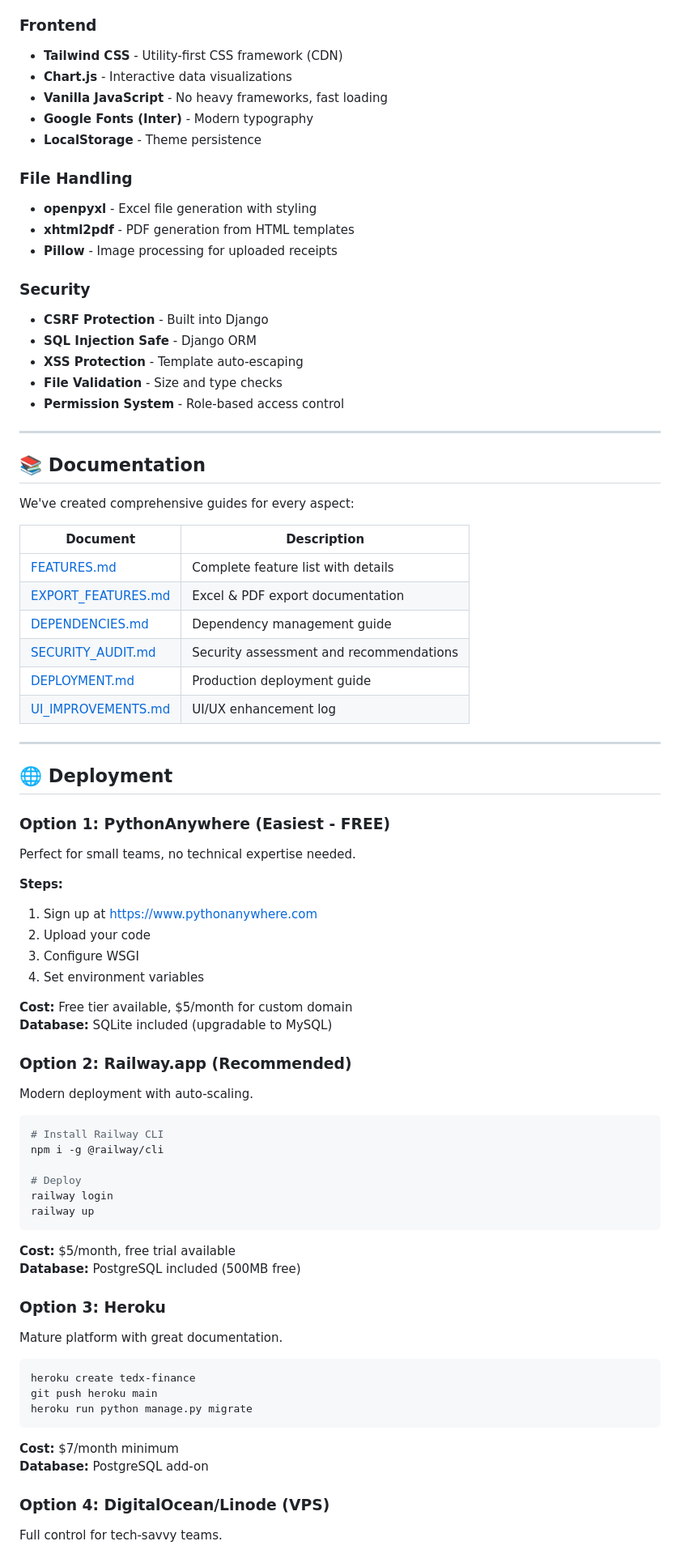
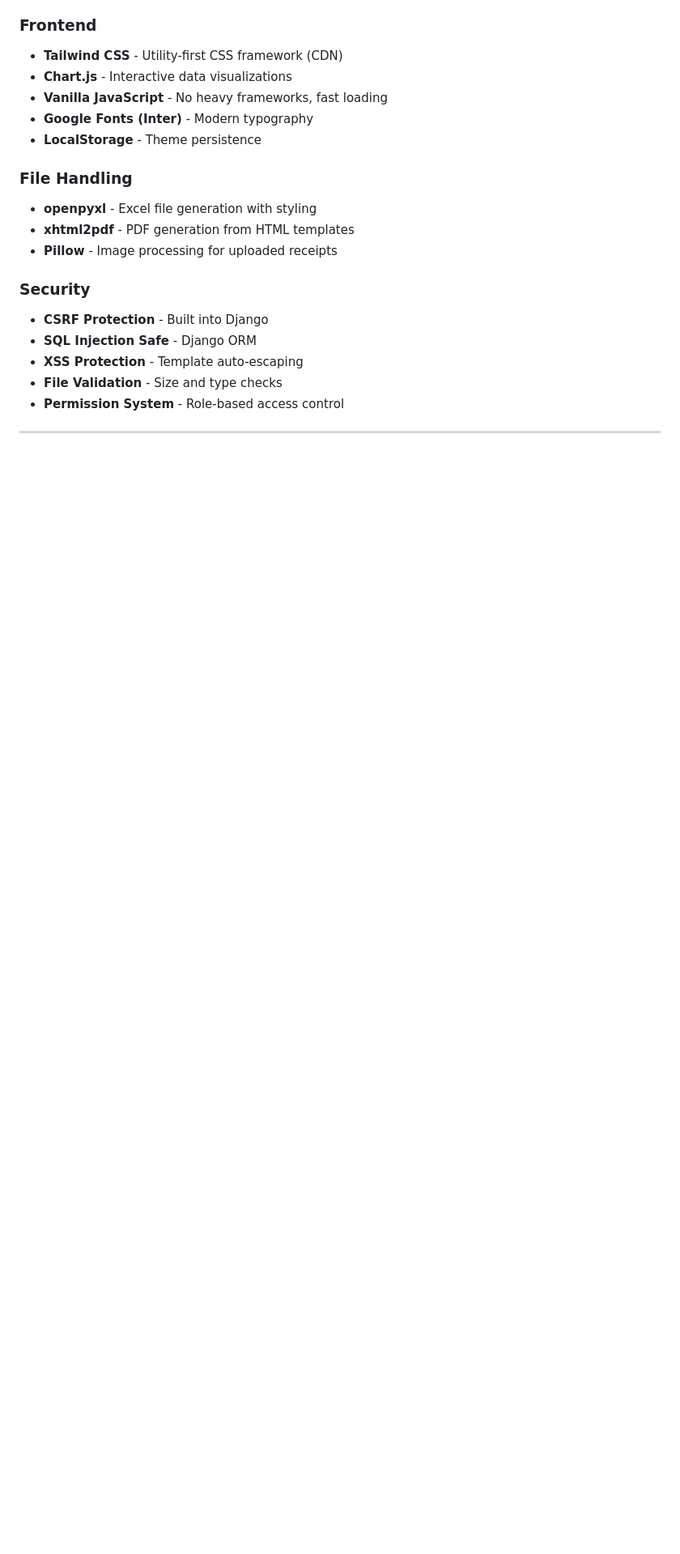
Before and after one commit to shreyav0304/tedx-finance-hub, a Markdown page: README.md, the part around one of its changes. Shown at 81% size. Rendered like a GitHub page; blank space fills up the shorter version.

````diff
--- a/README.md
+++ b/README.md
@@ -186,62 +186,3 @@ pip install -r requirements-dev.txt
 
 ---
 
-## 📚 Documentation
-
-We've created comprehensive guides for every aspect:
-
-| Document | Description |
-|----------|-------------|
-| [FEATURES.md](FEATURES.md) | Complete feature list with details |
-| [EXPORT_FEATURES.md](EXPORT_FEATURES.md) | Excel & PDF export documentation |
-| [DEPENDENCIES.md](DEPENDENCIES.md) | Dependency management guide |
-| [SECURITY_AUDIT.md](SECURITY_AUDIT.md) | Security assessment and recommendations |
-| [DEPLOYMENT.md](DEPLOYMENT.md) | Production deployment guide |
-| [UI_IMPROVEMENTS.md](UI_IMPROVEMENTS.md) | UI/UX enhancement log |
-
----
-
-## 🌐 Deployment
-
-### Option 1: PythonAnywhere (Easiest - FREE)
-Perfect for small teams, no technical expertise needed.
-
-**Steps:**
-1. Sign up at https://www.pythonanywhere.com
-2. Upload your code
-3. Configure WSGI
-4. Set environment variables
-
-**Cost:** Free tier available, $5/month for custom domain
-**Database:** SQLite included (upgradable to MySQL)
-
-### Option 2: Railway.app (Recommended)
-Modern deployment with auto-scaling.
-
-```bash
-# Install Railway CLI
-npm i -g @railway/cli
-
-# Deploy
-railway login
-railway up
-```
-
-**Cost:** $5/month, free trial available
-**Database:** PostgreSQL included (500MB free)
-
-### Option 3: Heroku
-Mature platform with great documentation.
-
-```bash
-heroku create tedx-finance
-git push heroku main
-heroku run python manage.py migrate
-```
-
-**Cost:** $7/month minimum
-**Database:** PostgreSQL add-on
-
-### Option 4: DigitalOcean/Linode (VPS)
-Full control for tech-savvy teams.
-
````
Also changed, not shown: other parts of README.md (+0 -129 lines).
